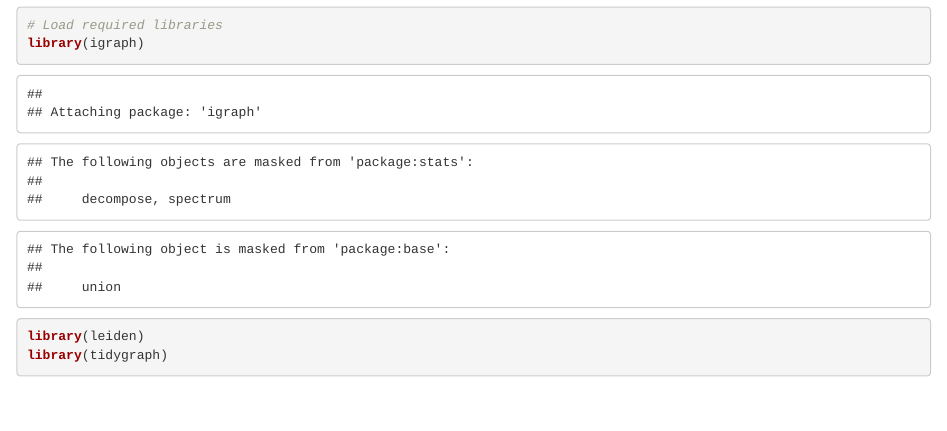
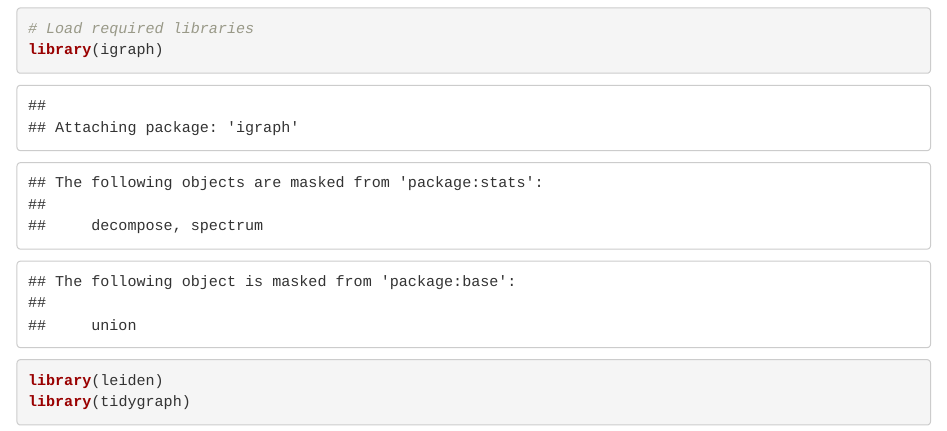
Before and after one commit to DACSS-CSSmethods/HW2_repo2, an R Markdown document (CSS_hw2.Rmd): the page in a window 1100 px wide, from 120 px down before the commit and from 280 px down after it, so that both start at the same text. Rendered offline with R 4.5, knitr and Pandoc, with nearby package versions; some code elsewhere in the file could not run offline.

Commit message:
Output update

```diff
--- a/CSS_hw2.Rmd
+++ b/CSS_hw2.Rmd
@@ -2,7 +2,12 @@
 title: "css_homework 2B"
 output:
   html_document:
+    self_contained: true
+    toc: true
+    number_sections: true
+    theme: readable
     df_print: paged
+output_file: index.html
 ---
 
 # Case 1: Peru
```
Also changed, not shown: CSS_hw2.html.
